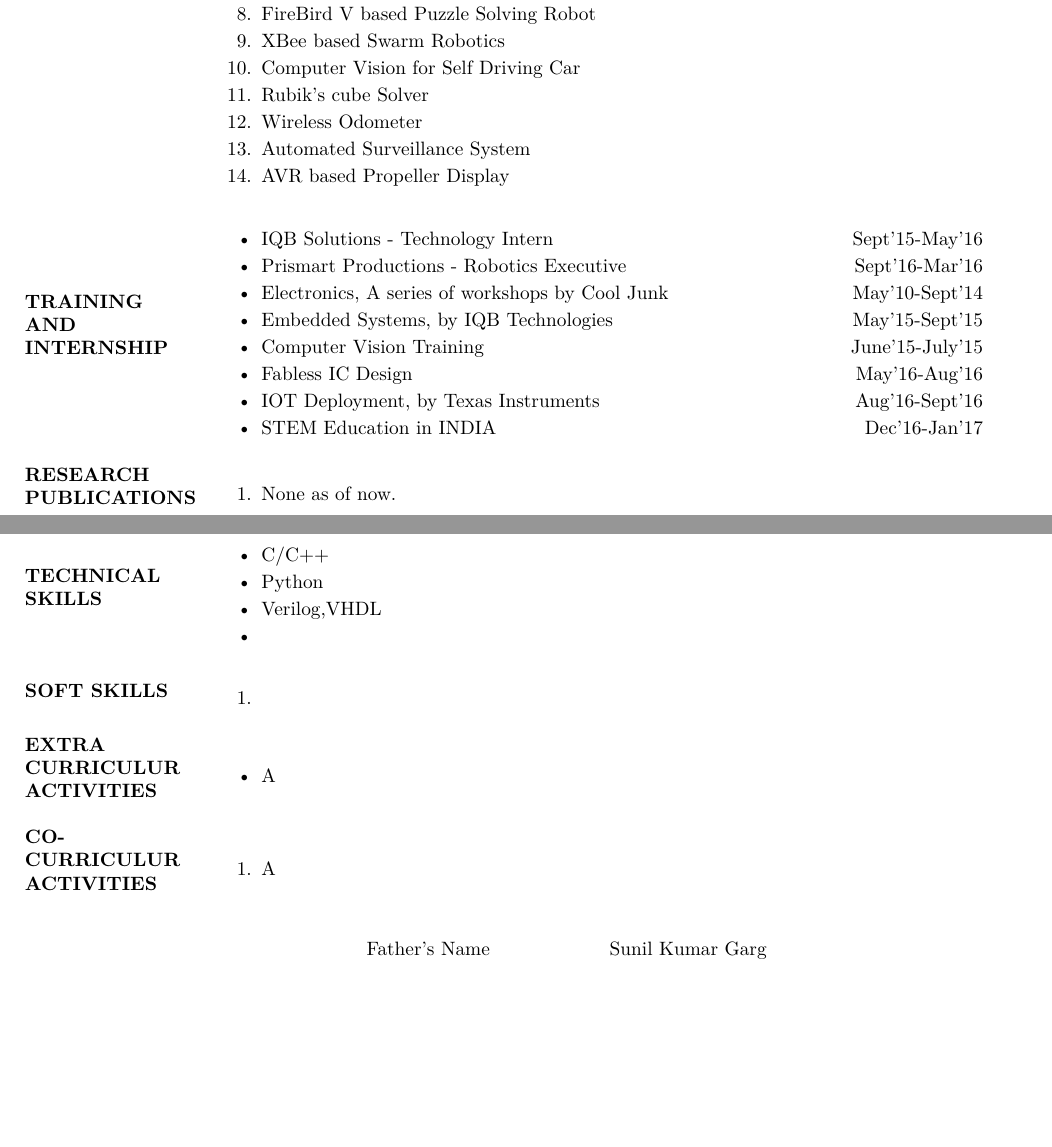
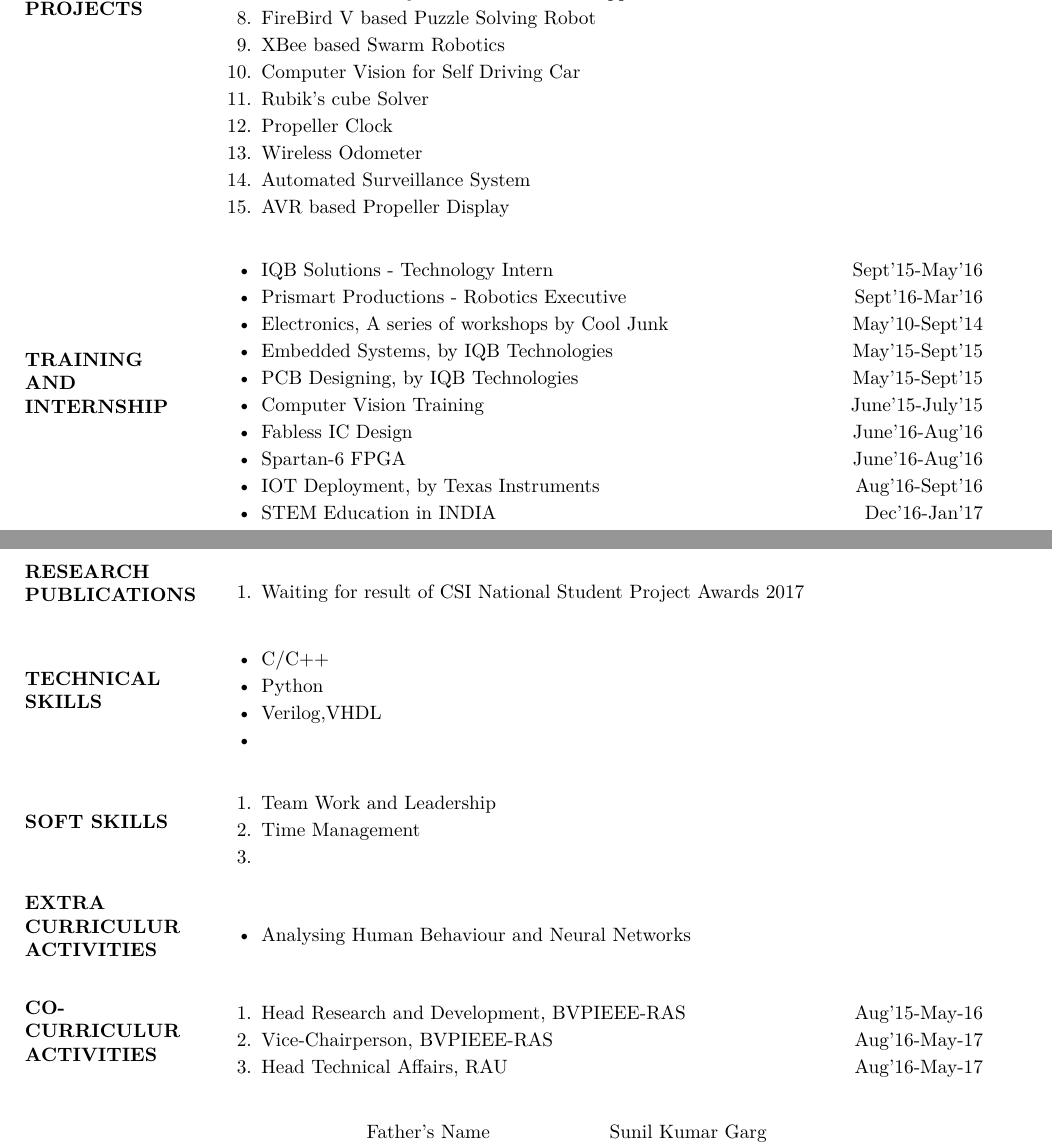
Before and after one commit to Nakul22/nakulgarg_resume, a LaTeX document (Nakul Garg.tex): two parts of pages 1 and 2 of 2, joined at a grey line, cut at the place of the change, the shorter picture padded with empty space. Compiled offline with pdfLaTeX.

Commit message:
Activities Added

```diff
--- a/Nakul Garg.tex
+++ b/Nakul Garg.tex
@@ -105,6 +105,8 @@
 					\item
 					Rubik's cube Solver
 					\item
+					Propeller Clock
+					\item
 					Wireless Odometer
 					\item
 					Automated Surveillance System
@@ -129,9 +131,13 @@
 					\item
 					Embedded Systems, by IQB Technologies \hfill  May'15-Sept'15
 					\item
+					PCB Designing, by IQB Technologies \hfill  May'15-Sept'15
+					\item
 					Computer Vision Training \hfill  June'15-July'15
 					\item
-					Fabless IC Design \hfill  May'16-Aug'16
+					Fabless IC Design \hfill  June'16-Aug'16
+					\item
+					Spartan-6 FPGA \hfill  June'16-Aug'16
 					\item
 					IOT Deployment, by Texas Instruments \hfill  Aug'16-Sept'16
 					\item
@@ -147,7 +153,7 @@
 				\begin{enumerate}
 					\itemsep -2pt
 					\item
-					None as of now.
+					Waiting for result of CSI National Student Project Awards 2017
 				\end{enumerate}
 			\\ \\
 
@@ -177,6 +183,10 @@
 				\begin{enumerate}
 					\itemsep -2pt
 					\item
+					Team Work and Leadership
+					\item
+					Time Management
+					\item
 
 				\end{enumerate}
 			\\ \\
@@ -189,7 +199,7 @@
 				\begin{itemize}
 					\itemsep -2pt
 					\item
-					A
+					Analysing Human Behaviour and Neural Networks
 				\end{itemize}
 			\\ \\
 
@@ -201,7 +211,11 @@
 				\begin{enumerate}
 					\itemsep -2pt
 					\item
-					A
+					Head Research and Development, BVPIEEE-RAS \hfill Aug'15-May-16
+					\item
+					Vice-Chairperson, BVPIEEE-RAS \hfill Aug'16-May-17
+					\item
+					Head Technical Affairs, RAU \hfill Aug'16-May-17
 				\end{enumerate}
 			\\ \\
 
```
Also changed, not shown: Nakul Garg.pdf, 2 other files.
